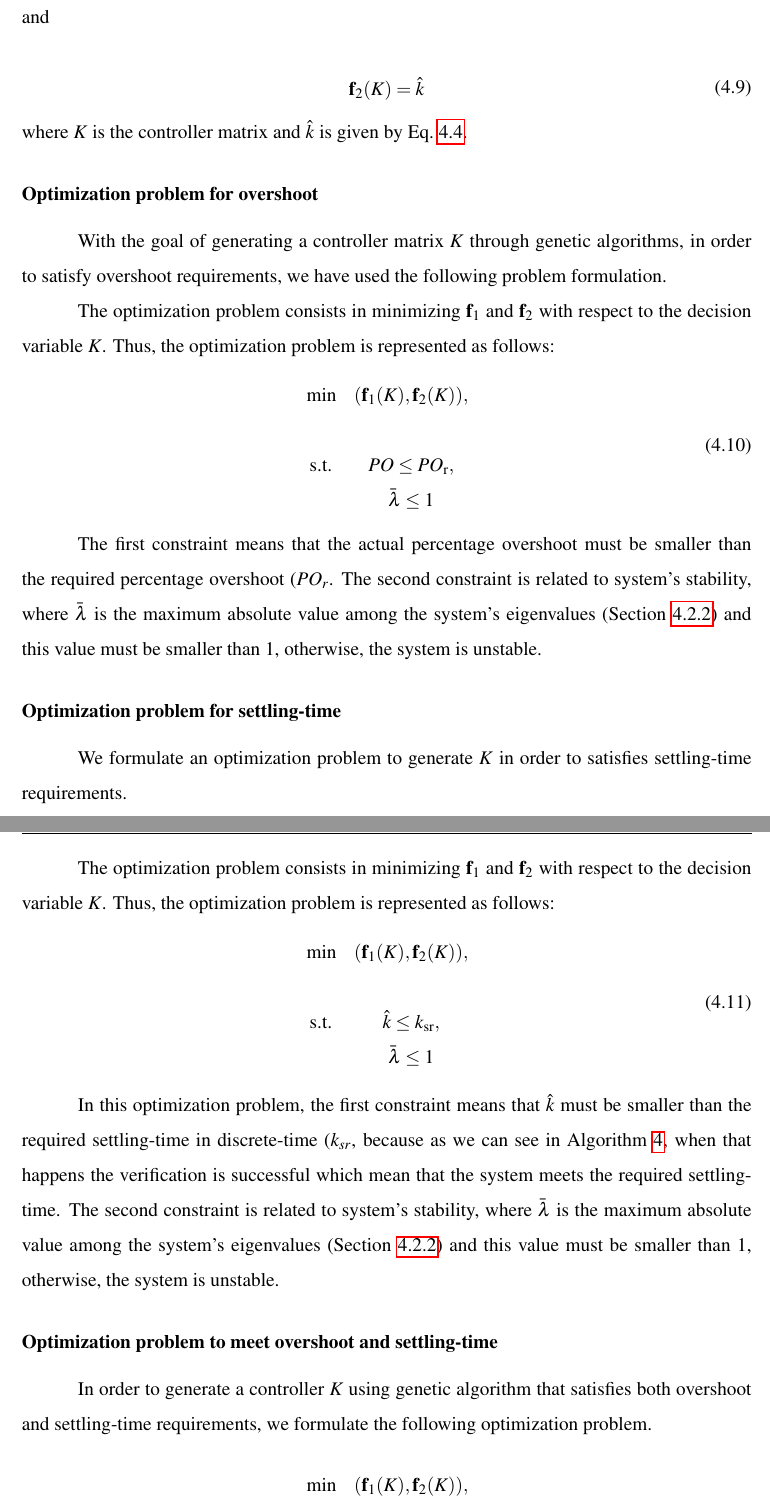
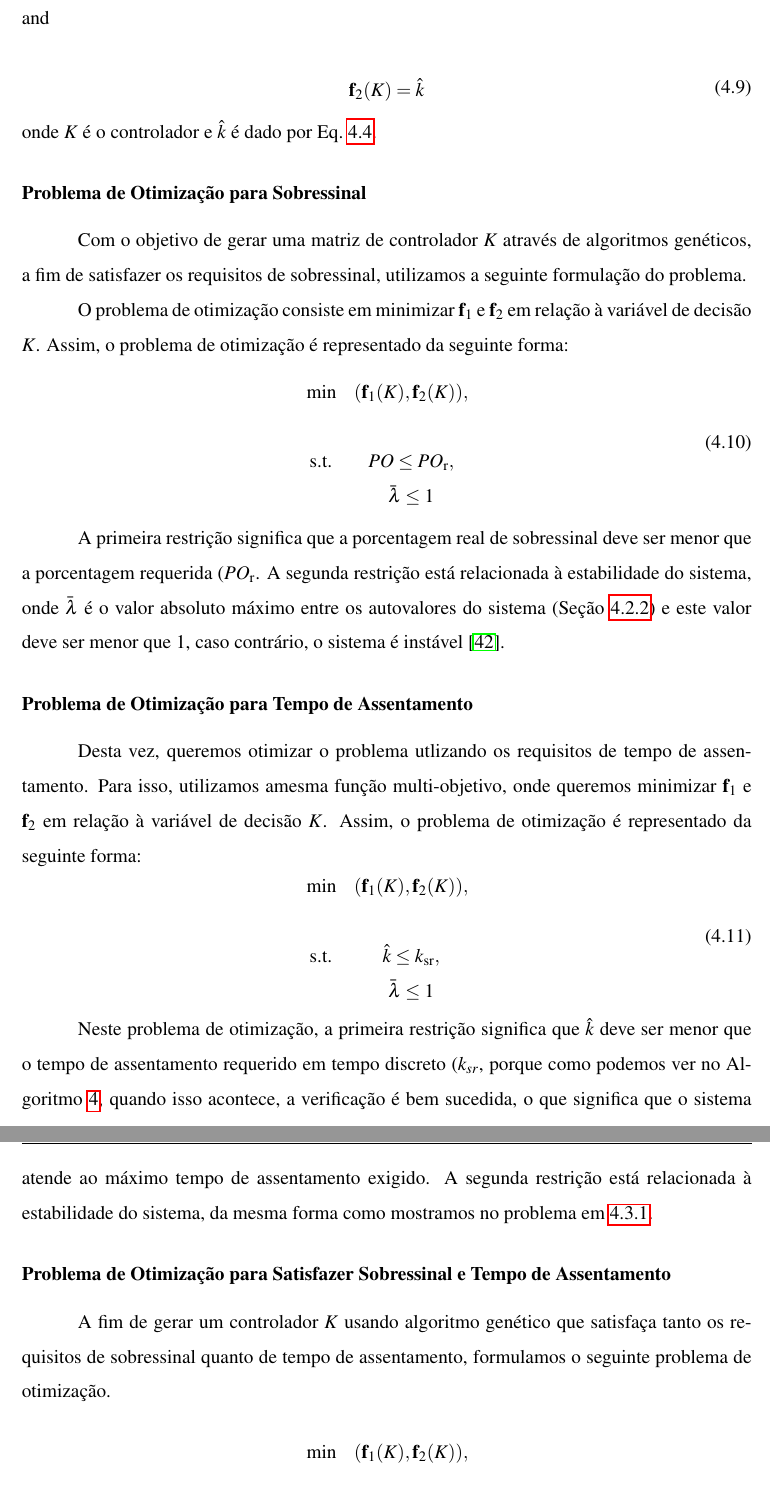
Before and after one commit to thiago-cavalcante/Msc, a LaTeX thesis (thesis.tex, which reads 4_methodology/methodology.tex): two parts of pages 66 and 67 of 115, joined at a grey line, cut so that both start at the same text. Compiled offline with pdfLaTeX; the source files are stored in an older character set and shown here as Unicode.

Commit message:
updated chapter 4

```diff
--- a/4_methodology/methodology.tex
+++ b/4_methodology/methodology.tex
@@ -453,13 +452,13 @@ In our CEGIS synthesis methodology, we use genetic algorithms to generate a cand
 	\end{array}
 \end{equation}
 
-\noindent where $K$ is the controller matrix and $\hat{k}$ is given by Eq.~\ref{eq:kbar}.
+\noindent onde $K$ é o controlador e $\hat{k}$ é dado por Eq.~\ref{eq:kbar}.
 
-\subsubsection{Optimization problem for overshoot}
+\subsubsection{Problema de Otimização para Sobressinal}
 \label{ssubsec:genKover}
-With the goal of generating a controller matrix $K$ through genetic algorithms, in order to satisfy overshoot requirements, we have used the following problem formulation.
+Com o objetivo de gerar uma matriz de controlador $ K $ através de algoritmos genéticos, a fim de satisfazer os requisitos de sobressinal, utilizamos a seguinte formulação do problema.
 
-The optimization problem consists in minimizing $\mathbf{f}_\mathrm{1}$ and $\mathbf{f}_\mathrm{2}$ with respect to the decision variable $K$. Thus, the optimization problem is represented as follows:
+O problema de otimização consiste em minimizar $\mathbf{f}_\mathrm{1}$ e $\mathbf{f}_\mathrm{2}$ em relação à variável de decisão $ K $. Assim, o problema de otimização é representado da seguinte forma:
 %
 \begin{equation}
 	\label{eq:optproblemOS}
@@ -472,14 +471,12 @@ The optimization problem consists in minimizing $\mathbf{f}_\mathrm{1}$ and $\ma
 	\end{array}
 \end{equation}
 
-The first constraint means that the actual percentage overshoot must be smaller than the required percentage overshoot ($PO_{r}$. The second constraint is related to system's stability, where $\bar{\lambda}$ is the maximum absolute value among the system's eigenvalues (Section~\ref{sec:modformver}) and this value must be smaller than $1$, otherwise, the system is unstable.
+A primeira restrição significa que a porcentagem real de sobressinal deve ser menor que a porcentagem requerida ($ PO_{\mathrm{r}} $. A segunda restrição está relacionada à estabilidade do sistema, onde $ \bar{\lambda} $ é o valor absoluto máximo entre os autovalores do sistema (Seção~\ref{sec:modformver}) e este valor deve ser menor que $1$, caso contrário, o sistema é instável~\cite{chen1995linear}.
 
-\subsubsection{Optimization problem for settling-time}
+\subsubsection{Problema de Otimização para Tempo de Assentamento}
 \label{ssubsec:genKst}
 
-We formulate an optimization problem to generate $K$ in order to satisfies settling-time requirements.
-
-The optimization problem consists in minimizing $\mathbf{f}_\mathrm{1}$ and $\mathbf{f}_\mathrm{2}$ with respect to the decision variable $K$. Thus, the optimization problem is represented as follows:
+Desta vez, queremos otimizar o problema utlizando os requisitos de tempo de assentamento. Para isso, utilizamos amesma função multi-objetivo, onde queremos minimizar $ \mathbf{f}_\mathrm{1} $ e $ \mathbf{f}_\mathrm{2}$ em relação à variável de decisão $ K $. Assim, o problema de otimização é representado da seguinte forma:
 %
 \begin{equation}
 	\label{eq:optproblemST}
@@ -492,12 +489,12 @@ The optimization problem consists in minimizing $\mathbf{f}_\mathrm{1}$ and $\ma
 	\end{array}
 \end{equation}
 
-In this optimization problem, the first constraint means that $\hat{k}$ must be smaller than the required settling-time in discrete-time ($k_{sr}$, because as we can see in Algorithm~\ref{alg:settlingtime}, when that happens the verification is successful which mean that the system meets the required settling-time. The second constraint is related to system's stability, where $\bar{\lambda}$ is the maximum absolute value among the system's eigenvalues (Section~\ref{sec:modformver}) and this value must be smaller than $1$, otherwise, the system is unstable.
+Neste problema de otimização, a primeira restrição significa que $ \hat{k} $ deve ser menor que o tempo de assentamento requerido em tempo discreto ($ k_{sr} $, porque como podemos ver no Algoritmo~\ref{alg:settlingtime}, quando isso acontece, a verificação é bem sucedida, o que significa que o sistema atende ao máximo tempo de assentamento exigido. A segunda restrição está relacionada à estabilidade do sistema, da mesma forma como mostramos no problema em \ref{ssubsec:genKst}.
 
-\subsubsection{Optimization problem to meet overshoot and settling-time}
+\subsubsection{Problema de Otimização para Satisfazer Sobressinal e Tempo de Assentamento}
 \label{ssubsec:genKovst}
 
-In order to generate a controller $K$ using genetic algorithm that satisfies both overshoot and settling-time requirements, we formulate the following optimization problem.
+A fim de gerar um controlador $ K $ usando algoritmo genético que satisfaça tanto os requisitos de sobressinal quanto de tempo de assentamento, formulamos o seguinte problema de otimização.
 
 \begin{equation}
 	\label{eq:optproblemOVST}
```
Also changed, not shown: 4_methodology/methodology.tex (19 more changed lines).
